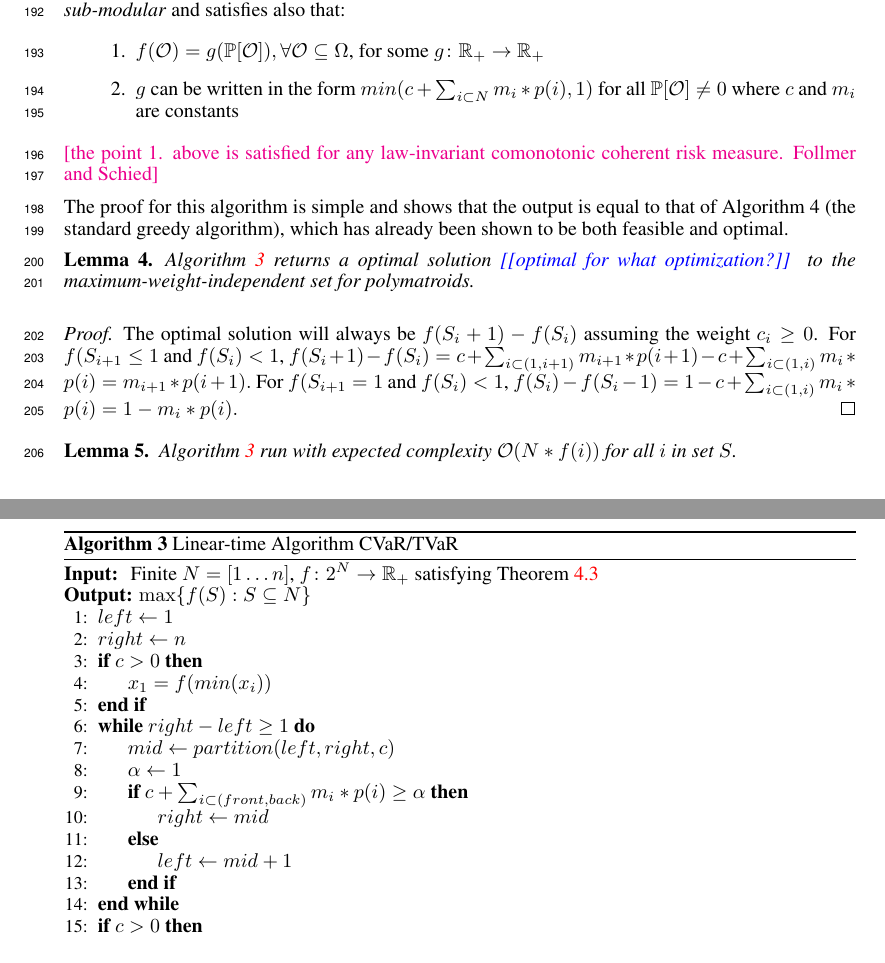
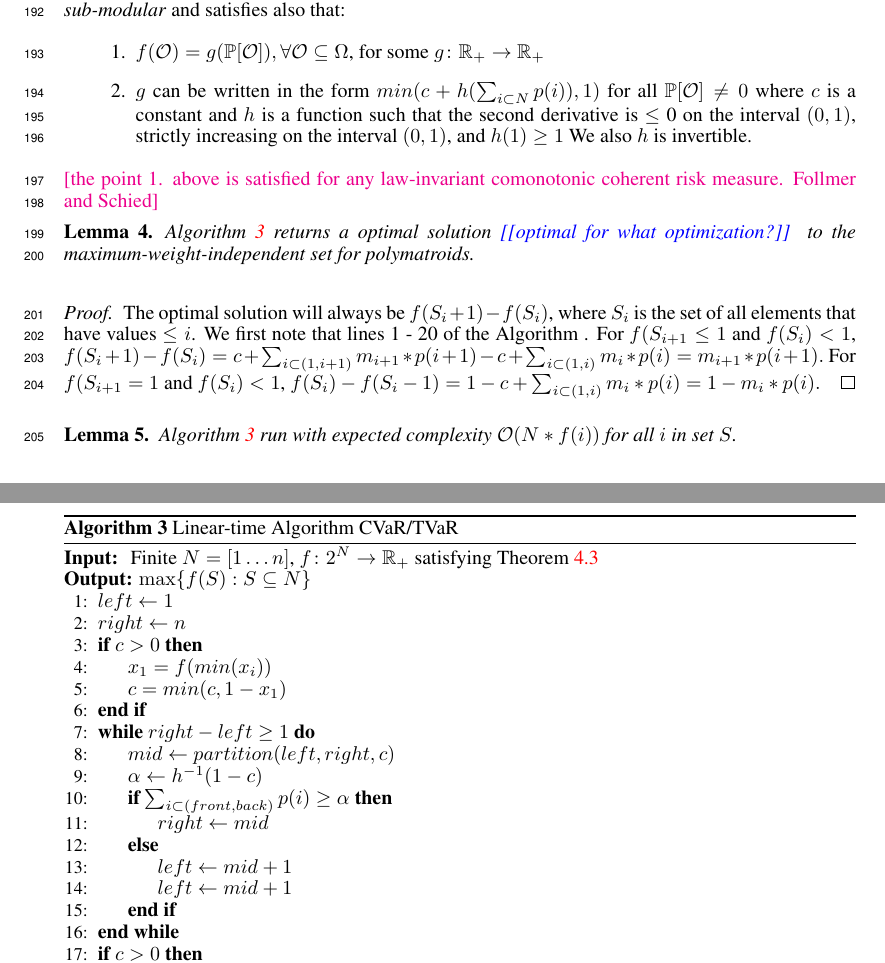
Before and after one commit to GersiD/FastCVaR, a LaTeX paper (main.tex): two parts of pages 6 and 7 of 12, joined at a grey line, cut so that both start at the same text. Compiled offline with pdfLaTeX.

Commit message:
Update on Overleaf.

```diff
--- a/main.tex
+++ b/main.tex
@@ -63,7 +63,7 @@
 \newtheorem{example}{Example}
 
 
-\title{Nosort: Computing VaR, CVaR, and TVaR in Linear Time}% and $\varphi$-divergence Risk Measures}
+\title{Nosort: Computing VaR and Coherent Comonotonic Risk Measures in Linear Time}% and $\varphi$-divergence Risk Measures}
 %\author{Palash Agrawal, Gersi Doko, Maeve Burwell, Marek Petrik}
 %\date{}
 
@@ -352,7 +352,7 @@ Our first contribution is an algorithm for solving the minimum-weight Independen
   \item $f(\mathcal{O}) = g(\mathbb{P}[\mathcal{O}]), \forall \mathcal{O} \subseteq \Omega$, for some $g\colon \Real_+ \to  \Real_+$
   \item
   % $g$ is linear on $\left\{ t > 0 \mid  g(t) \le 1 \right\}$. Equivalently we can express $g$ as a function $c +\sum_{i \subset N}m_i *p(i)$ on this interval, where $c$ and $m_i$ are constants.
-  $g$ can be written in the form $min(c +\sum_{i \subset N}m_i *p(i), 1)$ for all $\mathbb{P}[\mathcal{O}] \neq 0$ where $c$ and $m_i$ are constants
+  $g$ can be written in the form $min(c +h(\sum_{i \subset N}p(i)), 1)$ for all $\mathbb{P}[\mathcal{O}] \neq 0$ where $c$ is a constant and $h$ is a function such that the second derivative is $\leq$ 0 on the interval $(0, 1)$, strictly increasing on the interval $(0, 1)$, and $h(1) \geq 1$ We also $h$ is invertible.
   \end{enumerate}
    % $S_i \neq \emptyset, S_{ i+1 } \cup E$ where $ S_i \cup \{i + 1\} = S_{ i+1 } $ and $f(S_{ i+1 }) < f(E)$, $f(S_i) + f(\{i + 1\}) - c = f(S_{ i+1 })$, where c is some constant.  If $f(S_i) = \emptyset$ then $f(S_i) + f(\{i + 1\})= f(S_{ i+1 })$.
 \end{assumption}
@@ -395,18 +395,21 @@ Our first contribution is an algorithm for solving the minimum-weight Independen
     \State{$right \gets n$}
     \If{$c > 0$}
     \State{$x_1 = f(min(x_i))$}
+    \State{$c = min(c, 1 - x_1)$}
     \EndIf{}
     \While{$right  - left \geq 1$}
 
     \State{$mid \gets partition(left, right, c)$}
-    \State{$\alpha \gets 1$}
-    \If{$c +\sum_{i \subset (front, back)}m_i *p(i) \geq \alpha$}
+    \State{$\alpha \gets h^{-1}(1 - c)$}
+    \If{$\sum_{i \subset (front, back)}p(i) \geq \alpha$}
        %\State{Let $x_i :=  \begin{cases}0 & \text{for } i > mid,\dots
        %\end{cases}$}
        \State{$right \gets mid$}
     \Else
           %\State{Let $x_i :=  \begin{cases}m_i*p(i) & \text{for } i \leq mid,\dots \end{cases}$}
           \State{$left \gets mid + 1$}
+           \State{$left \gets mid + 1$}
+
     \EndIf{}
     \EndWhile{}
     \If{$c > 0$}
@@ -421,13 +424,13 @@ Our first contribution is an algorithm for solving the minimum-weight Independen
     \State{$x_{right} \gets 1 - m_i *p(i)$}
 \end{algorithmic}
 \end{algorithm}
-The proof for this algorithm is simple and shows that the output is equal to that of Algorithm 4 (the standard greedy algorithm), which has already been shown to be both feasible and optimal.
+
 \begin{lem}
   \cref{alg:maximum-weight-independent} returns a optimal solution \todo{optimal for what optimization?} to the maximum-weight-independent set for polymatroids.
 \end{lem}
 \begin{proof}
 
-The optimal solution will always be $f(S_i + 1) - f(S_{i})$ assuming the weight $c_i \geq 0$. For $f(S_{i+1} \leq 1$ and $f(S_i) < 1$, $f(S_i + 1) - f(S_i) = c  +\sum_{i \subset (1, i + 1)}m_{i + 1} *p(i + 1) - c  +\sum_{i \subset (1, i)}m_i *p(i) = m_{i + 1} *p(i + 1).$ For $f(S_{i+1} = 1$ and $f(S_i) < 1$, $f(S_i) - f(S_i-1) = 1 - c  +\sum_{i \subset (1, i )}m_i *p(i) = 1 - m_i *p(i).$
+The optimal solution will always be $f(S_i + 1) - f(S_{i})$, where $S_i$ is the set of all elements that have values $\leq i$. We first note that lines 1 - 20 of the Algorithm . For $f(S_{i+1} \leq 1$ and $f(S_i) < 1$, $f(S_i + 1) - f(S_i) = c  +\sum_{i \subset (1, i + 1)}m_{i + 1} *p(i + 1) - c  +\sum_{i \subset (1, i)}m_i *p(i) = m_{i + 1} *p(i + 1).$ For $f(S_{i+1} = 1$ and $f(S_i) < 1$, $f(S_i) - f(S_i-1) = 1 - c  +\sum_{i \subset (1, i )}m_i *p(i) = 1 - m_i *p(i).$
 \end{proof}
 
 \begin{lem}
```
